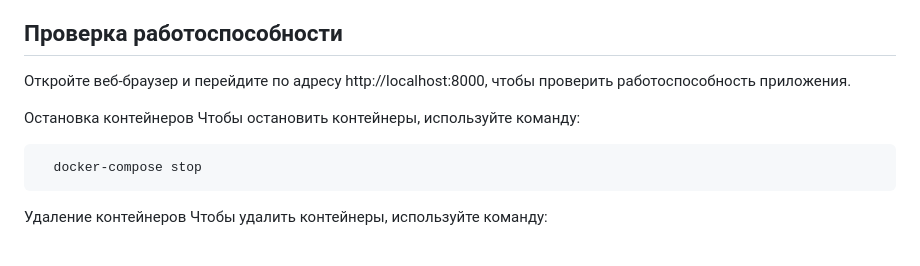
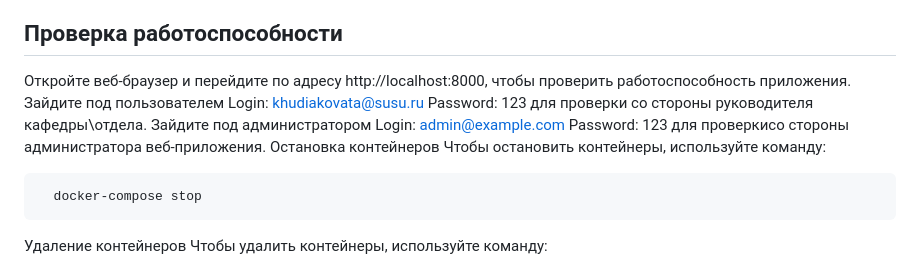
Before and after one commit to D3vour3r69/susu-hosting, a Markdown page: README.md, the part around the change. Drawn GitHub-style.

````diff
--- a/README.md
+++ b/README.md
@@ -62,7 +62,8 @@ cp .env.example .env
 ## Проверка работоспособности
 
   Откройте веб-браузер и перейдите по адресу http://localhost:8000, чтобы проверить работоспособность приложения.
-
+   Зайдите под пользователем Login: khudiakovata@susu.ru Password: 123 для проверки со стороны руководителя кафедры\отдела.
+   Зайдите под администратором Login: admin@example.com Password: 123 для проверкисо стороны администратора веб-приложения.
  Остановка контейнеров
 Чтобы остановить контейнеры, используйте команду:
 ```bash
````
